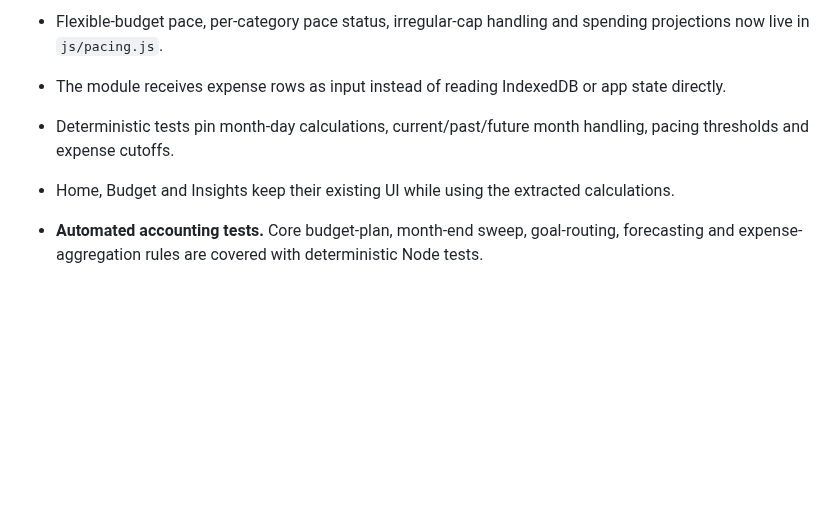
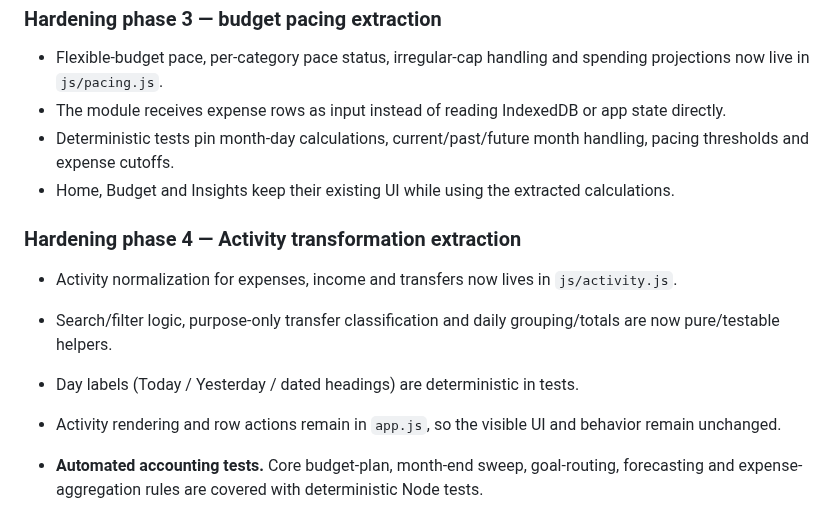
Before and after one commit to YabaCodes/wealth-os, a Markdown page: README.md, the part around the change. Drawn GitHub-style; blank space fills up the shorter version.

Commit message:
Document v1.18 Activity modularization

```diff
--- a/README.md
+++ b/README.md
@@ -17,6 +17,13 @@ This release hardens the existing app without changing financial calculations or
 - The module receives expense rows as input instead of reading IndexedDB or app state directly.
 - Deterministic tests pin month-day calculations, current/past/future month handling, pacing thresholds and expense cutoffs.
 - Home, Budget and Insights keep their existing UI while using the extracted calculations.
+
+### Hardening phase 4 — Activity transformation extraction
+
+- Activity normalization for expenses, income and transfers now lives in `js/activity.js`.
+- Search/filter logic, purpose-only transfer classification and daily grouping/totals are now pure/testable helpers.
+- Day labels (Today / Yesterday / dated headings) are deterministic in tests.
+- Activity rendering and row actions remain in `app.js`, so the visible UI and behavior remain unchanged.
 
 - **Automated accounting tests.** Core budget-plan, month-end sweep, goal-routing, forecasting and expense-aggregation rules are covered with deterministic Node tests.
 - **Release consistency tests.** CI verifies that the app version, public defaults, README release heading and service-worker cache version agree, and that every service-worker cached asset exists.
```
